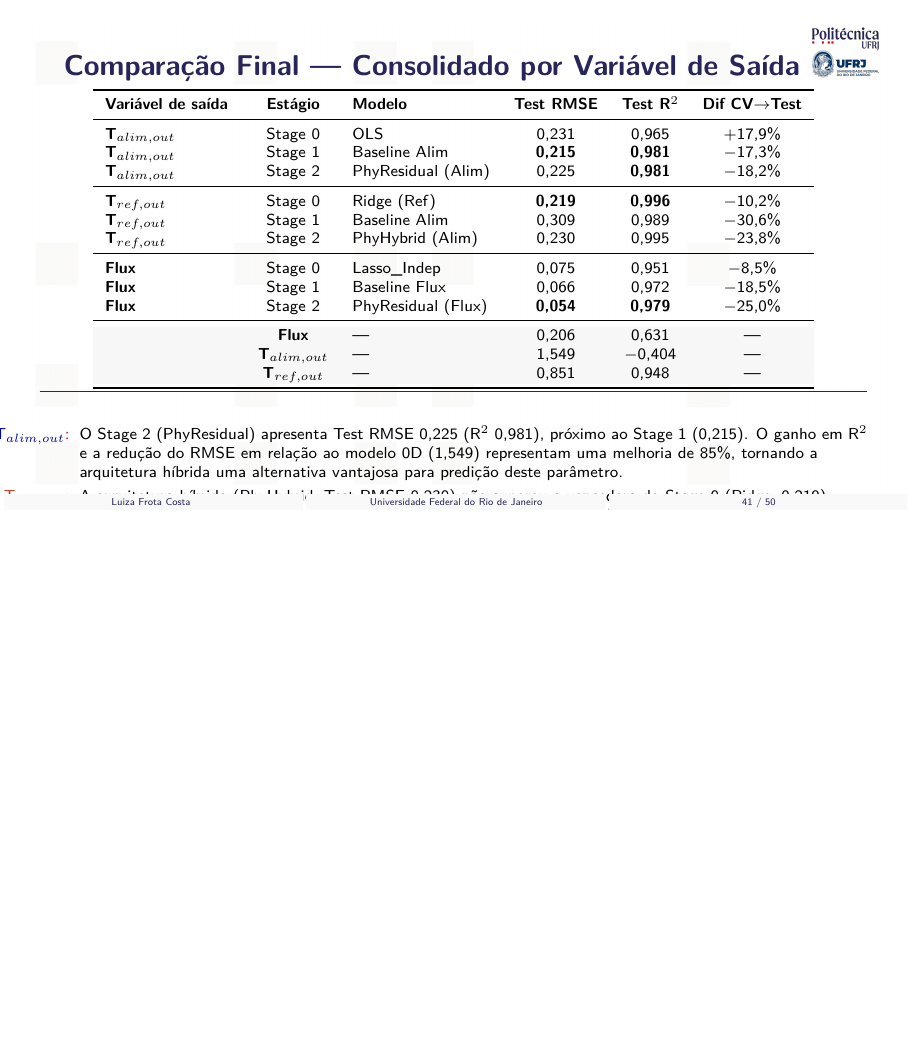
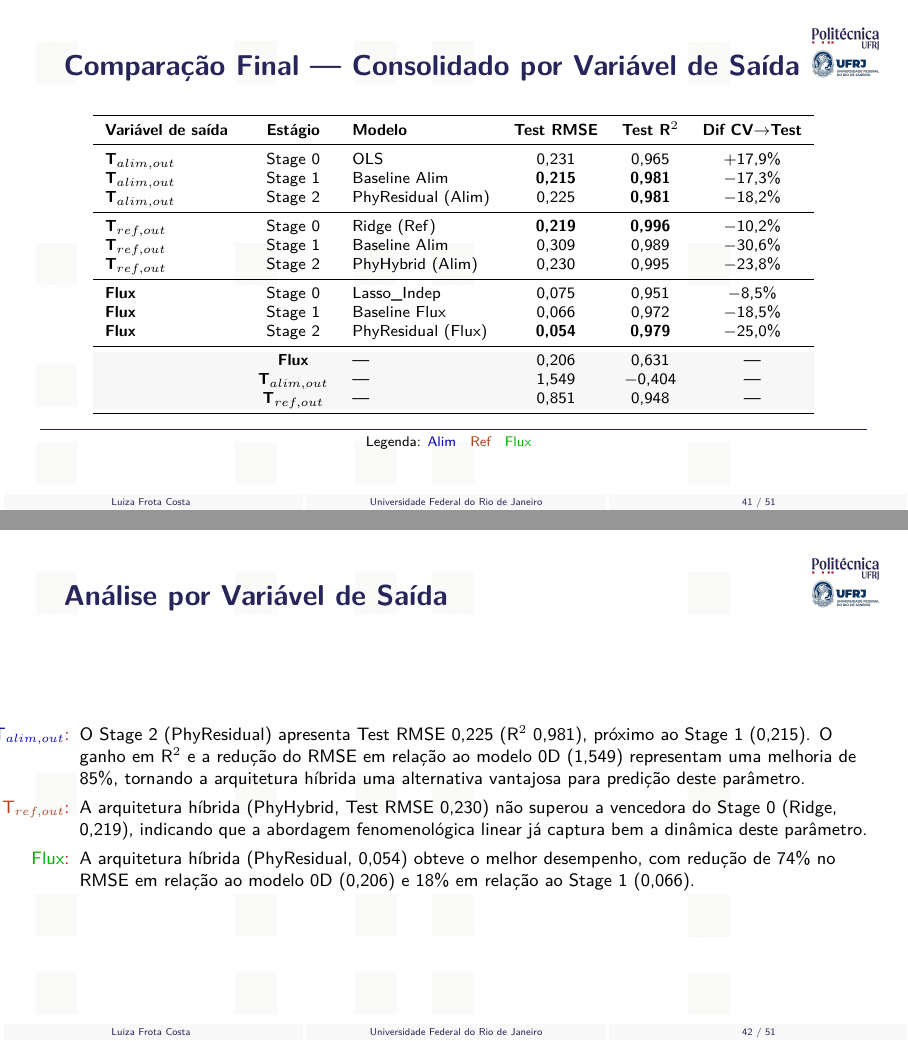
Before and after one commit to frotaluiza/Slides-TCC-, LaTeX slides (presentationTCC.tex, which reads chapters/4_resultados.tex): page 41 of 50 before the commit and pages 41 and 42 of 51 after it, the two joined at a grey line, the shorter picture padded with empty space. Compiled offline with pdfLaTeX.

Commit message:
Move análise por variável de saída para slide próprio

```diff
--- a/chapters/4_resultados.tex
+++ b/chapters/4_resultados.tex
@@ -246,12 +246,21 @@
   \vfill
   {\color{poliBlue}\rule{\textwidth}{0.5pt}}
   \vspace{0.1cm}
+  \scriptsize Legenda: \textcolor{blue!70!black}{Alim} \; \textcolor{orange!70!black}{Ref} \; \textcolor{green!70!black}{Flux}
+  \note{Para cada vari\'avel, o melhor modelo de cada est\'agio \'e mostrado. O Stage 2 (h\'ibridos) apresenta o melhor desempenho na maioria dos alvos. [~2 min]}
+\end{slide}
+
+%========================================================================
+
+\begin{slide}{An\'alise por Vari\'avel de Sa\'ida}
+  \small
+  \centering
   \begin{Item}[0.15]
     \item[\textcolor{blue!70!black}{T$_{alim,out}$}:] O Stage 2 (PhyResidual) apresenta Test RMSE 0,225 (R$^2$ 0,981), pr\'oximo ao Stage 1 (0,215). O ganho em R$^2$ e a redu\c{c}\~ao do RMSE em rela\c{c}\~ao ao modelo 0D (1,549) representam uma melhoria de 85\%, tornando a arquitetura h\'ibrida uma alternativa vantajosa para predi\c{c}\~ao deste par\^ametro.
     \item[\textcolor{orange!70!black}{T$_{ref,out}$}:] A arquitetura h\'ibrida (PhyHybrid, Test RMSE 0,230) n\~ao superou a vencedora do Stage 0 (Ridge, 0,219), indicando que a abordagem fenomenol\'ogica linear j\'a captura bem a din\^amica deste par\^ametro.
     \item[\textcolor{green!70!black}{Flux}:] A arquitetura h\'ibrida (PhyResidual, 0,054) obteve o melhor desempenho, com redu\c{c}\~ao de 74\% no RMSE em rela\c{c}\~ao ao modelo 0D (0,206) e 18\% em rela\c{c}\~ao ao Stage 1 (0,066).
   \end{Item}
-  \note{Para cada vari\'avel, o melhor modelo de cada est\'agio \'e mostrado. O Stage 2 (h\'ibridos) apresenta o melhor desempenho na maioria dos alvos. [~2 min]}
+  \note{An\'alise detalhada por vari\'avel de sa\'ida: Talim com melhoria de 85\% vs 0D; Tref n\~ao supera Stage 0; Flux com redu\c{c}\~ao de 74\% vs 0D. [~1,5 min]}
 \end{slide}
 
 %========================================================================
```
